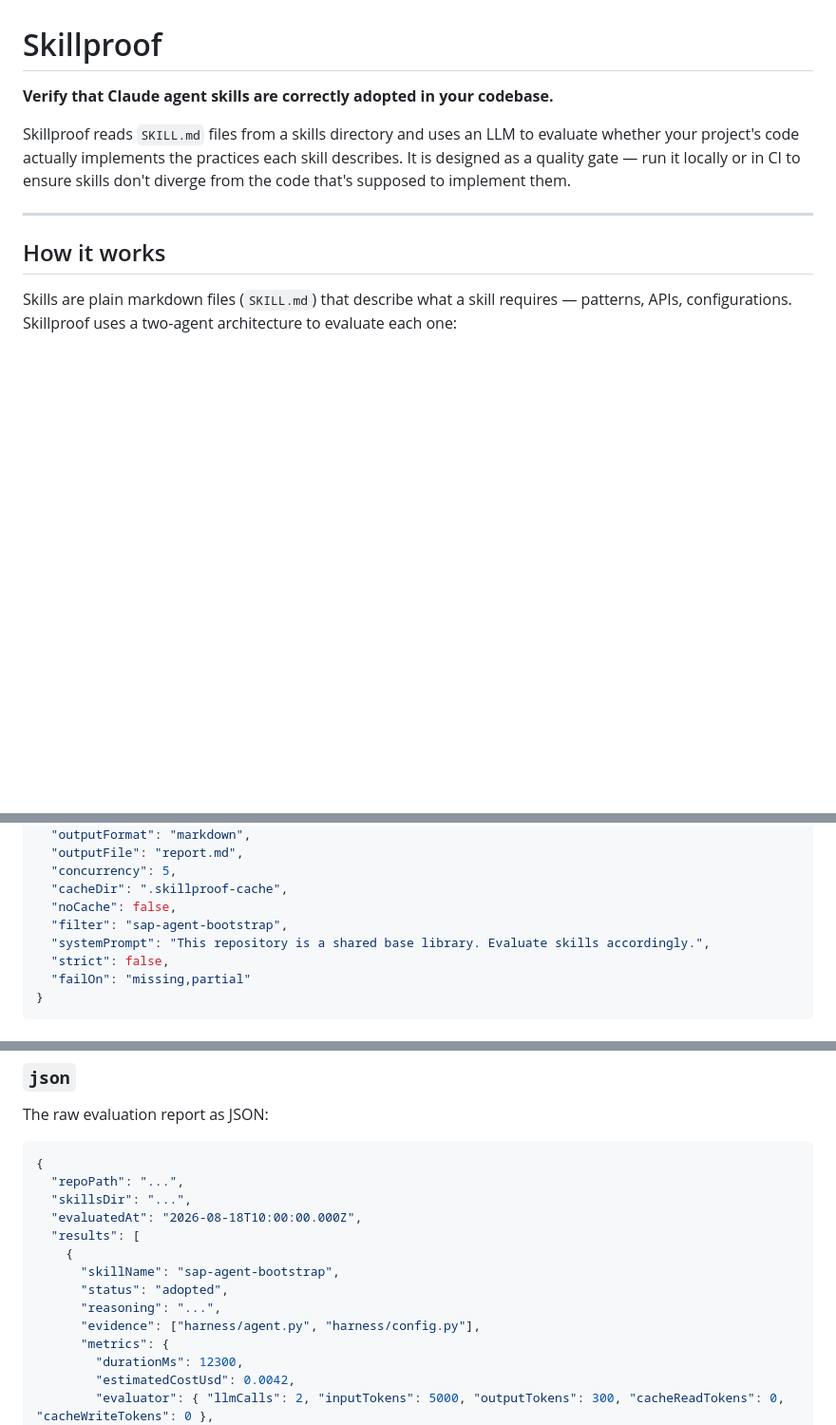
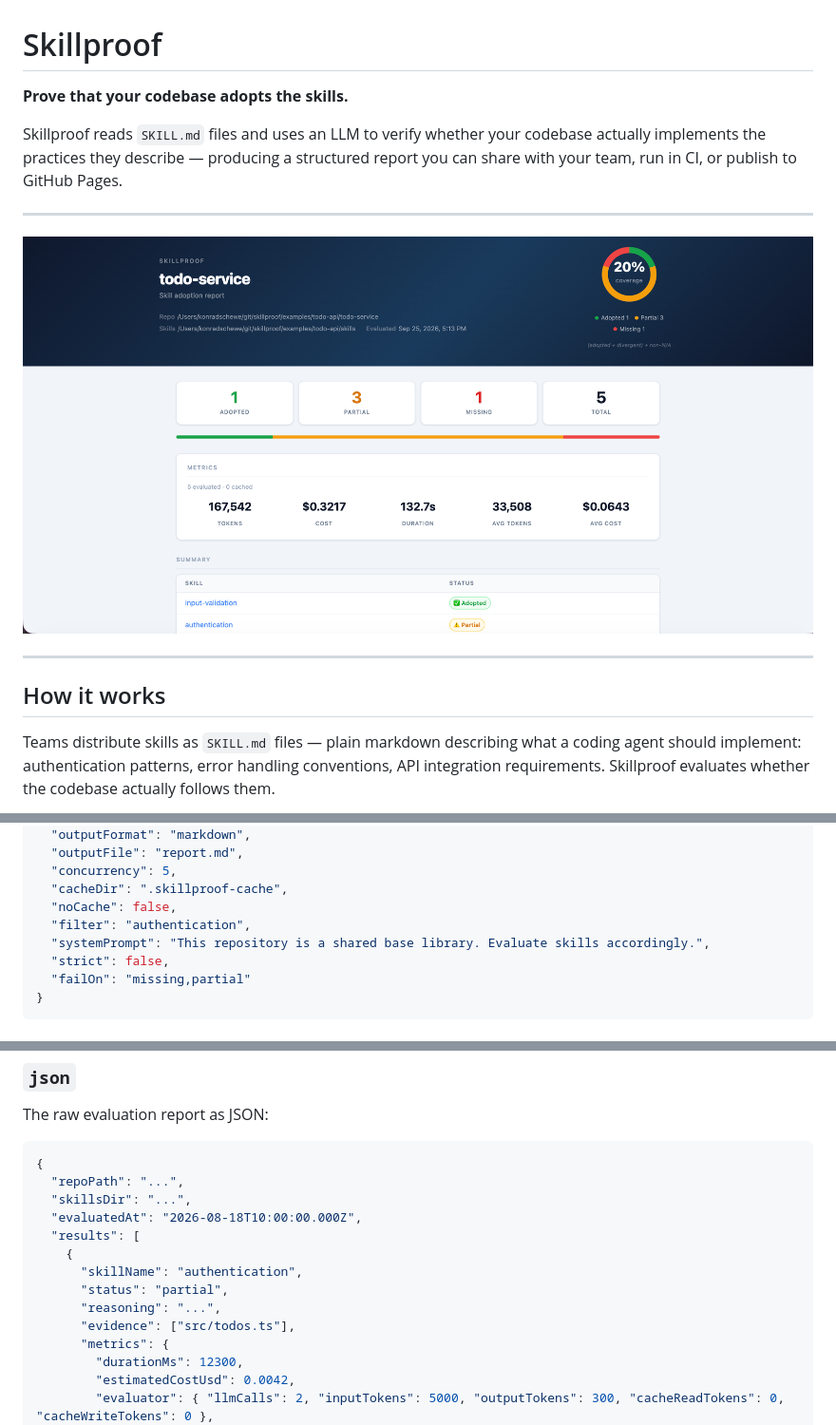
Before and after one commit to konradschewe/skillproof, a Markdown page: README.md, 3 parts joined by grey strips. Shown at 95% size. GitHub-like rendering; pictures changed too: docs/hero.png (added); blank space fills up the shorter version.

```diff
--- a/README.md
+++ b/README.md
@@ -1,12 +1,16 @@
 # Skillproof
 
-**Verify that Claude agent skills are correctly adopted in your codebase.**
+**Prove that your codebase adopts the skills.**
 
-Skillproof reads `SKILL.md` files from a skills directory and uses an LLM to evaluate whether your project's code actually implements the practices each skill describes. It is designed as a quality gate — run it locally or in CI to ensure skills don't diverge from the code that's supposed to implement them.
+Skillproof reads `SKILL.md` files and uses an LLM to verify whether your codebase actually implements the practices they describe — producing a structured report you can share with your team, run in CI, or publish to GitHub Pages.
+
+---
+
+![Skillproof report for todo-service: 1 adopted, 3 partial, 1 missing](docs/hero.png)
 
 ---
 
 ## How it works
 
-Skills are plain markdown files (`SKILL.md`) that describe what a skill requires — patterns, APIs, configurations. Skillproof uses a two-agent architecture to evaluate each one:
+Teams distribute skills as `SKILL.md` files — plain markdown describing what a coding agent should implement: authentication patterns, error handling conventions, API integration requirements. Skillproof evaluates whether the codebase actually follows them.
 
@@ -84,7 +109,7 @@ Pass `--config <path>` to load options from a JSON file. All path values are res
   "concurrency": 5,
   "cacheDir": ".skillproof-cache",
   "noCache": false,
-  "filter": "sap-agent-bootstrap",
+  "filter": "authentication",
   "systemPrompt": "This repository is a shared base library. Evaluate skills accordingly.",
   "strict": false,
   "failOn": "missing,partial"
@@ -156,10 +181,10 @@ The raw evaluation report as JSON:
   "evaluatedAt": "2026-08-18T10:00:00.000Z",
   "results": [
     {
-      "skillName": "sap-agent-bootstrap",
-      "status": "adopted",
+      "skillName": "authentication",
+      "status": "partial",
       "reasoning": "...",
-      "evidence": ["harness/agent.py", "harness/config.py"],
+      "evidence": ["src/todos.ts"],
       "metrics": {
         "durationMs": 12300,
         "estimatedCostUsd": 0.0042,
```
Also changed, not shown: other parts of README.md (+29 -8 lines), examples/todo-api/README.md (added, +61 -0 lines), docs/details.png (added), 9 other files.
